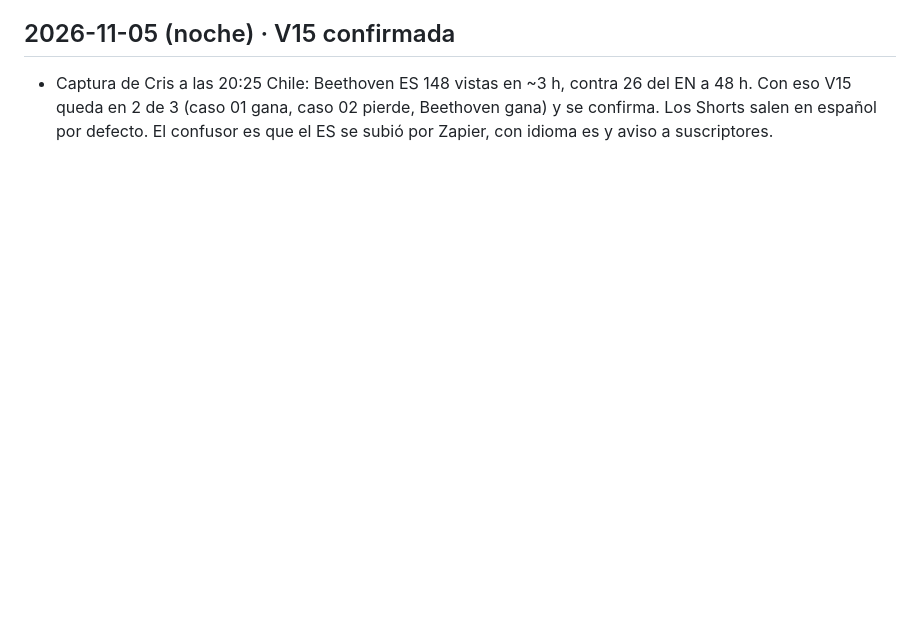
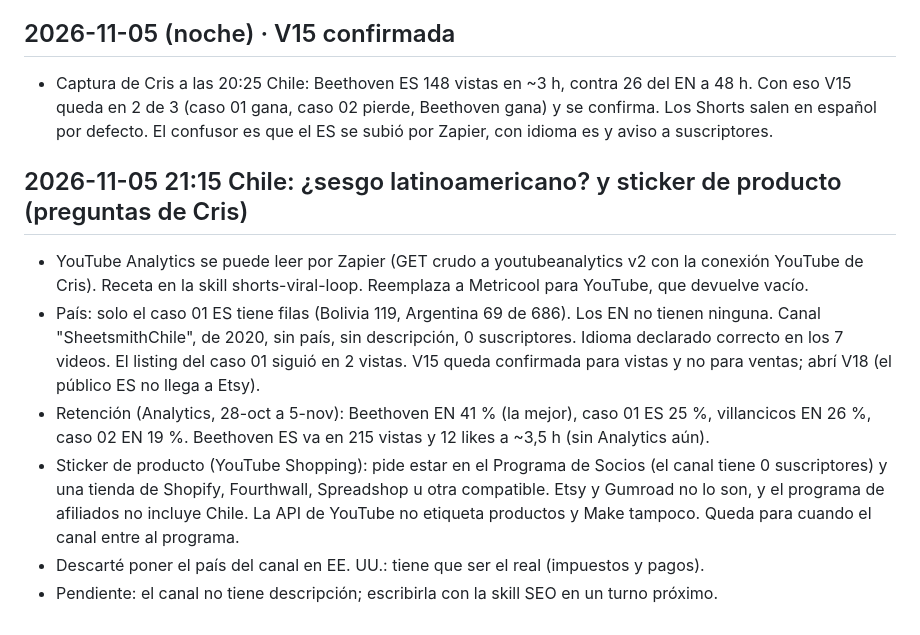
Before and after one commit to cdevidts/NLPAGE, a Markdown page: docs/journal.md, the part around the change. Rendered like a GitHub page; blank space fills up the shorter version.

```diff
--- a/docs/journal.md
+++ b/docs/journal.md
@@ -254,3 +254,11 @@
 
 ## 2026-11-05 (noche) · V15 confirmada
 - Captura de Cris a las 20:25 Chile: Beethoven ES 148 vistas en ~3 h, contra 26 del EN a 48 h. Con eso V15 queda en 2 de 3 (caso 01 gana, caso 02 pierde, Beethoven gana) y se confirma. Los Shorts salen en español por defecto. El confusor es que el ES se subió por Zapier, con idioma es y aviso a suscriptores.
+
+## 2026-11-05 21:15 Chile: ¿sesgo latinoamericano? y sticker de producto (preguntas de Cris)
+- YouTube Analytics se puede leer por Zapier (GET crudo a youtubeanalytics v2 con la conexión YouTube de Cris). Receta en la skill shorts-viral-loop. Reemplaza a Metricool para YouTube, que devuelve vacío.
+- País: solo el caso 01 ES tiene filas (Bolivia 119, Argentina 69 de 686). Los EN no tienen ninguna. Canal "SheetsmithChile", de 2020, sin país, sin descripción, 0 suscriptores. Idioma declarado correcto en los 7 videos. El listing del caso 01 siguió en 2 vistas. V15 queda confirmada para vistas y no para ventas; abrí V18 (el público ES no llega a Etsy).
+- Retención (Analytics, 28-oct a 5-nov): Beethoven EN 41 % (la mejor), caso 01 ES 25 %, villancicos EN 26 %, caso 02 EN 19 %. Beethoven ES va en 215 vistas y 12 likes a ~3,5 h (sin Analytics aún).
+- Sticker de producto (YouTube Shopping): pide estar en el Programa de Socios (el canal tiene 0 suscriptores) y una tienda de Shopify, Fourthwall, Spreadshop u otra compatible. Etsy y Gumroad no lo son, y el programa de afiliados no incluye Chile. La API de YouTube no etiqueta productos y Make tampoco. Queda para cuando el canal entre al programa.
+- Descarté poner el país del canal en EE. UU.: tiene que ser el real (impuestos y pagos).
+- Pendiente: el canal no tiene descripción; escribirla con la skill SEO en un turno próximo.
```
Also changed, not shown: docs/viral/BITACORA.md (+6 -0 lines), 1 other file.
